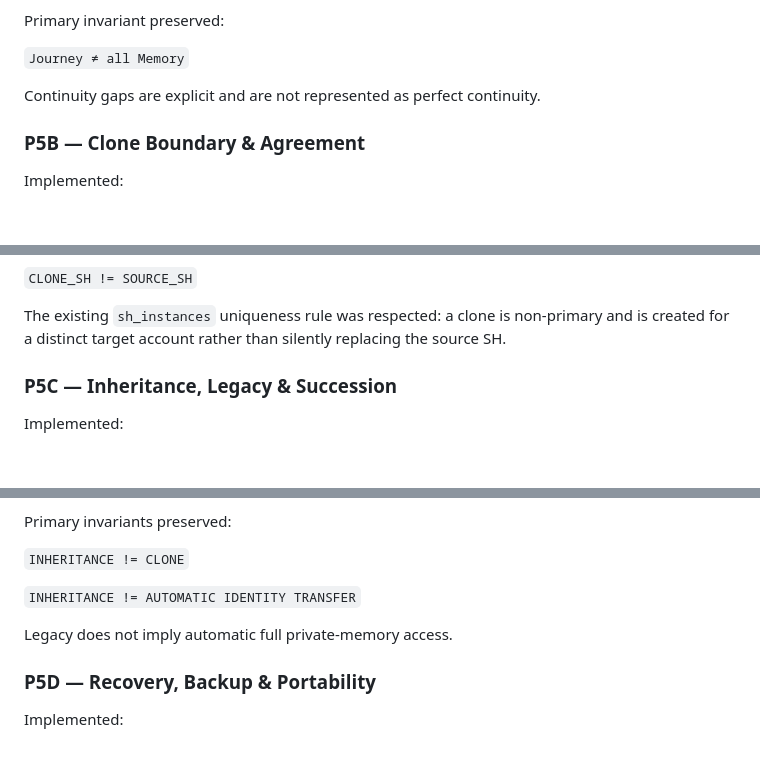
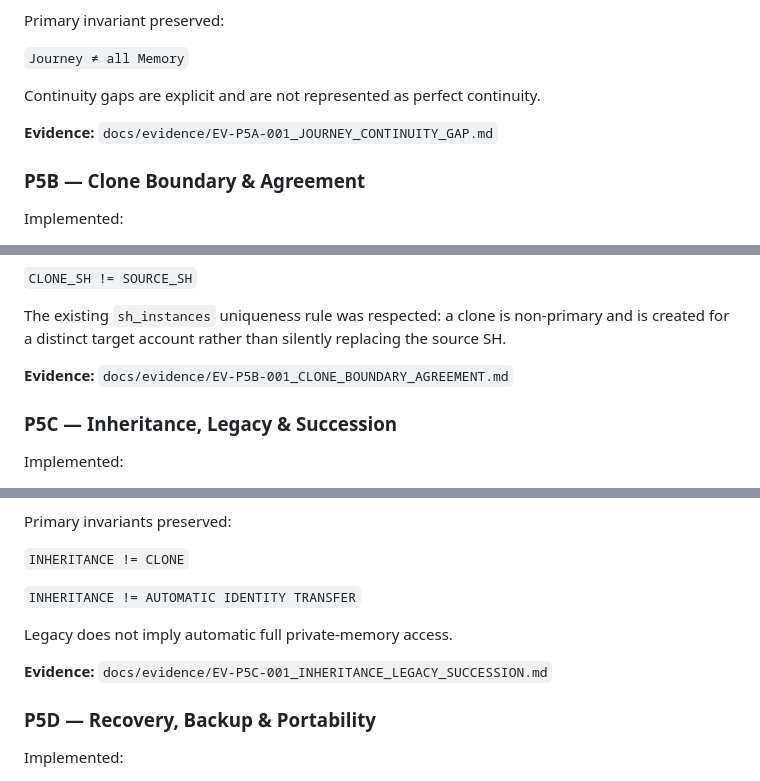
Before and after one commit to savie/second-head, a Markdown page: docs/phase5/SECOND_HEAD_PHASE_5_CLOSURE_v1.0.md, 3 parts joined by grey strips. GitHub-like rendering; blank space fills up the shorter version.

```diff
--- a/docs/phase5/SECOND_HEAD_PHASE_5_CLOSURE_v1.0.md
+++ b/docs/phase5/SECOND_HEAD_PHASE_5_CLOSURE_v1.0.md
@@ -38,6 +38,8 @@ Primary invariant preserved:
 
 Continuity gaps are explicit and are not represented as perfect continuity.
 
+**Evidence:** `docs/evidence/EV-P5A-001_JOURNEY_CONTINUITY_GAP.md`
+
 ### P5B — Clone Boundary & Agreement
 
 Implemented:
@@ -56,6 +58,8 @@ Primary invariant preserved:
 `CLONE_SH != SOURCE_SH`
 
 The existing `sh_instances` uniqueness rule was respected: a clone is non-primary and is created for a distinct target account rather than silently replacing the source SH.
+
+**Evidence:** `docs/evidence/EV-P5B-001_CLONE_BOUNDARY_AGREEMENT.md`
 
 ### P5C — Inheritance, Legacy & Succession
 
@@ -81,6 +85,8 @@ Primary invariants preserved:
 
 Legacy does not imply automatic full private-memory access.
 
+**Evidence:** `docs/evidence/EV-P5C-001_INHERITANCE_LEGACY_SUCCESSION.md`
+
 ### P5D — Recovery, Backup & Portability
 
 Implemented:
```
Also changed, not shown: other parts of docs/phase5/SECOND_HEAD_PHASE_5_CLOSURE_v1.0.md (+15 -6 lines).
